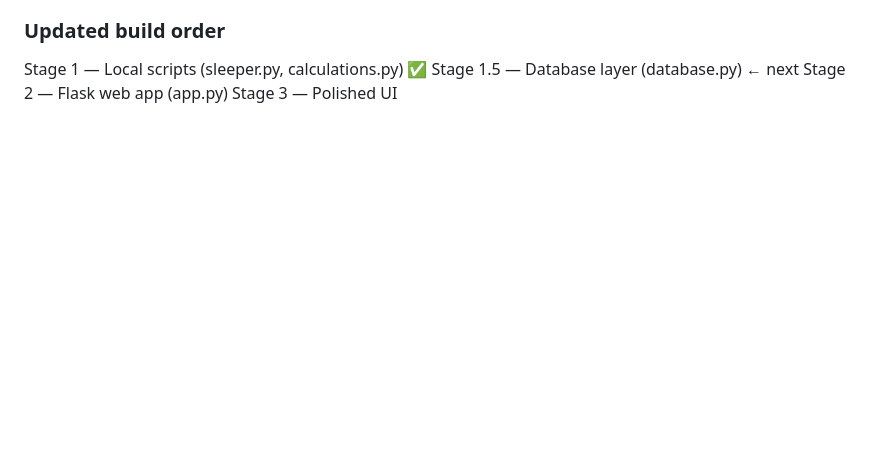
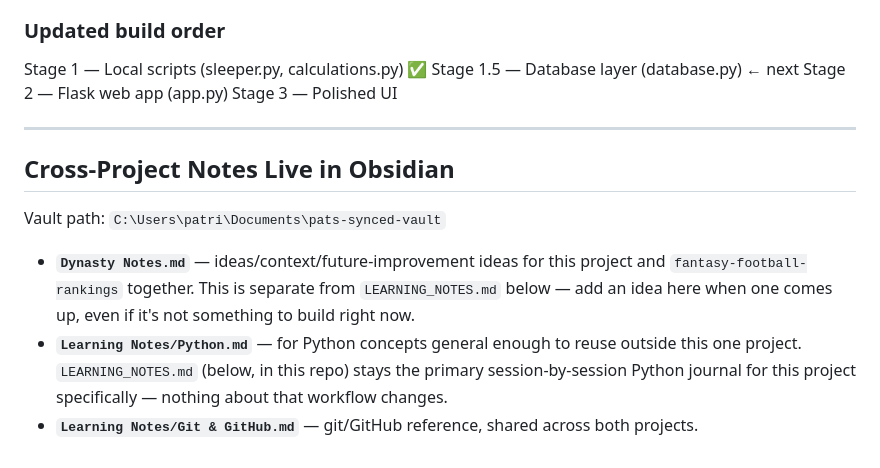
Before and after one commit to pathub-stack/dynasty-dashboard, a Markdown page: CLAUDE.md, the part around the change. GitHub-like rendering; blank space fills up the shorter version.

Commit message:
Point CLAUDE.md at the standard Obsidian notes

```diff
--- a/CLAUDE.md
+++ b/CLAUDE.md
@@ -133,3 +133,20 @@ Stage 1 — Local scripts (sleeper.py, calculations.py) ✅
 Stage 1.5 — Database layer (database.py) ← next
 Stage 2 — Flask web app (app.py)
 Stage 3 — Polished UI
+
+---
+
+## Cross-Project Notes Live in Obsidian
+
+Vault path: `C:\Users\patri\Documents\pats-synced-vault`
+
+- **`Dynasty Notes.md`** — ideas/context/future-improvement ideas for this
+  project and `fantasy-football-rankings` together. This is separate from
+  `LEARNING_NOTES.md` below — add an idea here when one comes up, even if
+  it's not something to build right now.
+- **`Learning Notes/Python.md`** — for Python concepts general enough to
+  reuse outside this one project. `LEARNING_NOTES.md` (below, in this
+  repo) stays the primary session-by-session Python journal for this
+  project specifically — nothing about that workflow changes.
+- **`Learning Notes/Git & GitHub.md`** — git/GitHub reference, shared
+  across both projects.
```
